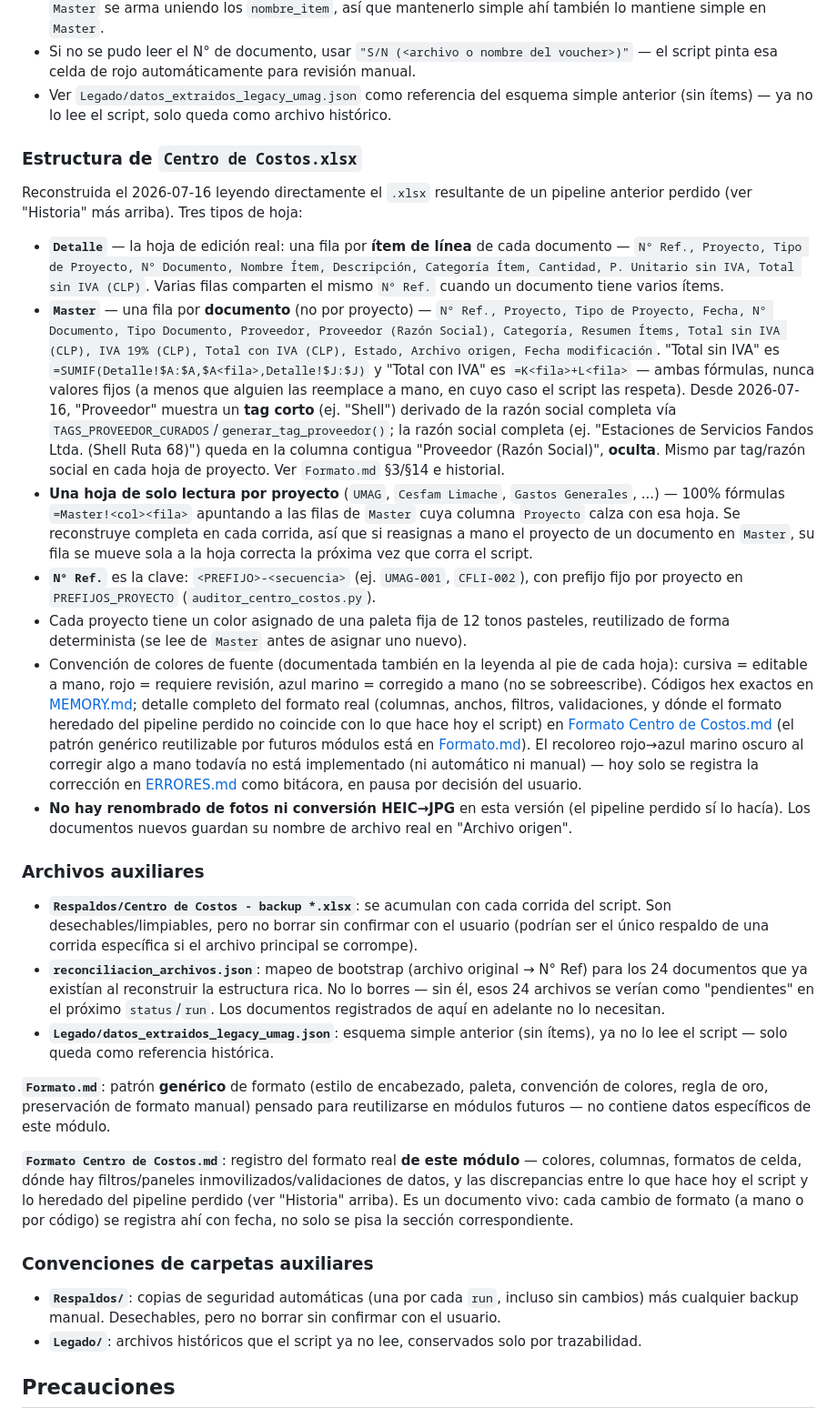
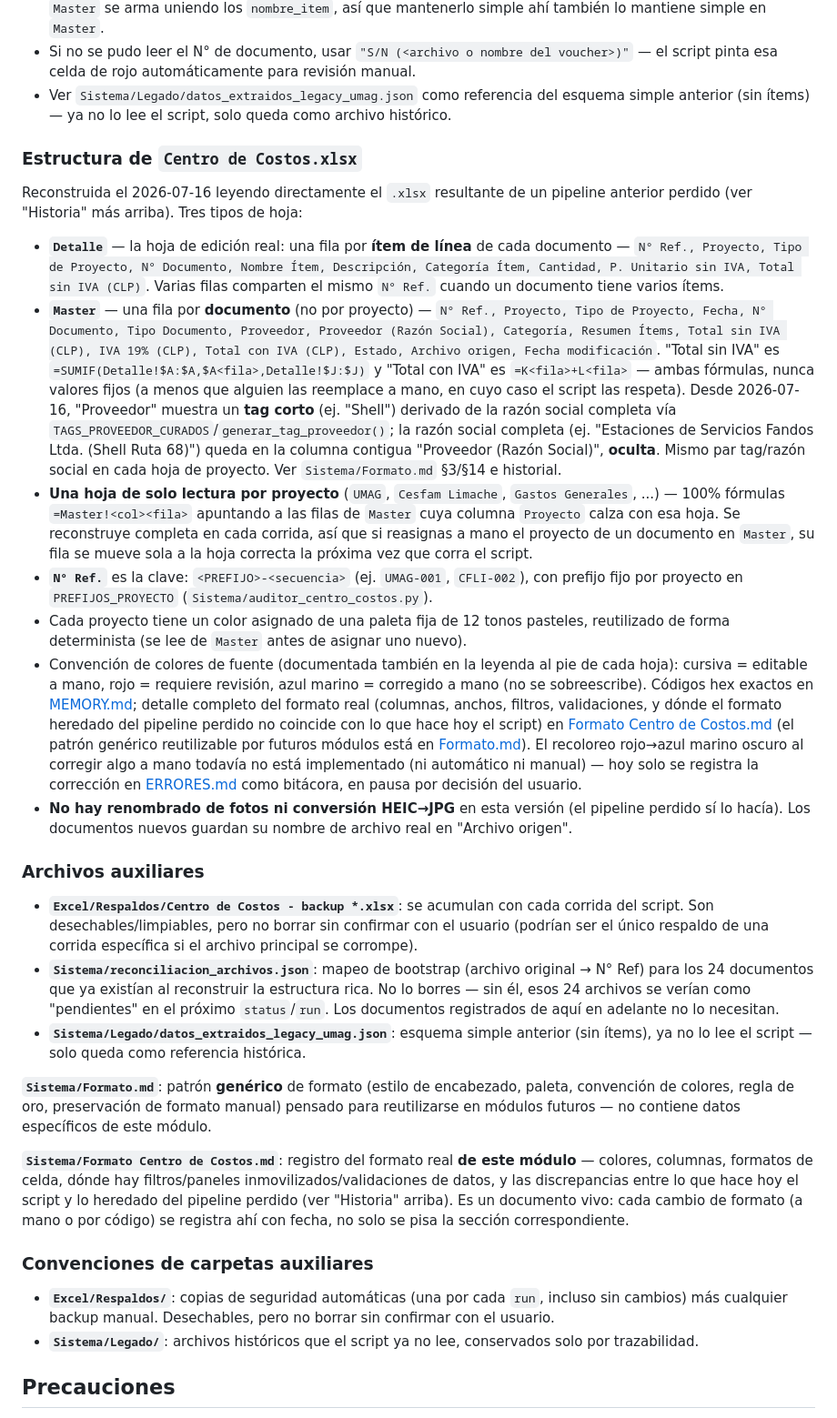
Before and after one commit to cristobal-monzo/finanzas-quempin, a Markdown page: Centro de Costos/CLAUDE.md, the part around one of its changes. Shown at 91% size. Rendered like a GitHub page.

```diff
--- a/Centro de Costos/CLAUDE.md
+++ b/Centro de Costos/CLAUDE.md
@@ -139,7 +149,7 @@ Lista de objetos, uno por documento, **con desglose en ítems de línea**:
 - `"categoria"` es a nivel documento; `"categoria_item"` es a nivel ítem — pueden diferir si un documento mezcla categorías.
 - **`"nombre_item"` = nombre simple y claro del producto** (ej. "Taladro inalámbrico"); **`"descripcion"` = el detalle** (modelo, medidas, especificaciones — ej. "Taladro percutor 20V 13mm s/carbones DCD7781"). **No anotar el código de producto** en ninguno de los dos campos (pedido 2026-07-16). "Resumen Ítems" en `Master` se arma uniendo los `nombre_item`, así que mantenerlo simple ahí también lo mantiene simple en `Master`.
 - Si no se pudo leer el N° de documento, usar `"S/N (<archivo o nombre del voucher>)"` — el script pinta esa celda de rojo automáticamente para revisión manual.
-- Ver `Legado/datos_extraidos_legacy_umag.json` como referencia del esquema simple anterior (sin ítems) — ya no lo lee el script, solo queda como archivo histórico.
+- Ver `Sistema/Legado/datos_extraidos_legacy_umag.json` como referencia del esquema simple anterior (sin ítems) — ya no lo lee el script, solo queda como archivo histórico.
 
 ### Estructura de `Centro de Costos.xlsx`
 
@@ -147,7 +157,7 @@ Reconstruida el 2026-07-16 leyendo directamente el `.xlsx` resultante de un
 pipeline anterior perdido (ver "Historia" más arriba). Tres tipos de hoja:
 
 - **`Detalle`** — la hoja de edición real: una fila por **ítem de línea** de cada documento — `N° Ref., Proyecto, Tipo de Proyecto, N° Documento, Nombre Ítem, Descripción, Categoría Ítem, Cantidad, P. Unitario sin IVA, Total sin IVA (CLP)`. Varias filas comparten el mismo `N° Ref.` cuando un documento tiene varios ítems.
-- **`Master`** — una fila por **documento** (no por proyecto) — `N° Ref., Proyecto, Tipo de Proyecto, Fecha, N° Documento, Tipo Documento, Proveedor, Proveedor (Razón Social), Categoría, Resumen Ítems, Total sin IVA (CLP), IVA 19% (CLP), Total con IVA (CLP), Estado, Archivo origen, Fecha modificación`. "Total sin IVA" es `=SUMIF(Detalle!$A:$A,$A<fila>,Detalle!$J:$J)` y "Total con IVA" es `=K<fila>+L<fila>` — ambas fórmulas, nunca valores fijos (a menos que alguien las reemplace a mano, en cuyo caso el script las respeta). Desde 2026-07-16, "Proveedor" muestra un **tag corto** (ej. "Shell") derivado de la razón social completa vía `TAGS_PROVEEDOR_CURADOS`/`generar_tag_proveedor()`; la razón social completa (ej. "Estaciones de Servicios Fandos Ltda. (Shell Ruta 68)") queda en la columna contigua "Proveedor (Razón Social)", **oculta**. Mismo par tag/razón social en cada hoja de proyecto. Ver `Formato.md` §3/§14 e historial.
+- **`Master`** — una fila por **documento** (no por proyecto) — `N° Ref., Proyecto, Tipo de Proyecto, Fecha, N° Documento, Tipo Documento, Proveedor, Proveedor (Razón Social), Categoría, Resumen Ítems, Total sin IVA (CLP), IVA 19% (CLP), Total con IVA (CLP), Estado, Archivo origen, Fecha modificación`. "Total sin IVA" es `=SUMIF(Detalle!$A:$A,$A<fila>,Detalle!$J:$J)` y "Total con IVA" es `=K<fila>+L<fila>` — ambas fórmulas, nunca valores fijos (a menos que alguien las reemplace a mano, en cuyo caso el script las respeta). Desde 2026-07-16, "Proveedor" muestra un **tag corto** (ej. "Shell") derivado de la razón social completa vía `TAGS_PROVEEDOR_CURADOS`/`generar_tag_proveedor()`; la razón social completa (ej. "Estaciones de Servicios Fandos Ltda. (Shell Ruta 68)") queda en la columna contigua "Proveedor (Razón Social)", **oculta**. Mismo par tag/razón social en cada hoja de proyecto. Ver `Sistema/Formato.md` §3/§14 e historial.
 - **Una hoja de solo lectura por proyecto** (`UMAG`, `Cesfam Limache`, `Gastos Generales`, ...) — 100% fórmulas `=Master!<col><fila>` apuntando a las filas de `Master` cuya columna `Proyecto` calza con esa hoja. Se reconstruye completa en cada corrida, así que si reasignas a mano el proyecto de un documento en `Master`, su fila se mueve sola a la hoja correcta la próxima vez que corra el script.
-- **`N° Ref.`** es la clave: `<PREFIJO>-<secuencia>` (ej. `UMAG-001`, `CFLI-002`), con prefijo fijo por proyecto en `PREFIJOS_PROYECTO` (`auditor_centro_costos.py`).
+- **`N° Ref.`** es la clave: `<PREFIJO>-<secuencia>` (ej. `UMAG-001`, `CFLI-002`), con prefijo fijo por proyecto en `PREFIJOS_PROYECTO` (`Sistema/auditor_centro_costos.py`).
 - Cada proyecto tiene un color asignado de una paleta fija de 12 tonos pasteles, reutilizado de forma determinista (se lee de `Master` antes de asignar uno nuevo).
@@ -156,18 +166,18 @@ pipeline anterior perdido (ver "Historia" más arriba). Tres tipos de hoja:
 
 ### Archivos auxiliares
 
-- **`Respaldos/Centro de Costos - backup *.xlsx`**: se acumulan con cada corrida del script. Son desechables/limpiables, pero no borrar sin confirmar con el usuario (podrían ser el único respaldo de una corrida específica si el archivo principal se corrompe).
-- **`reconciliacion_archivos.json`**: mapeo de bootstrap (archivo original → N° Ref) para los 24 documentos que ya existían al reconstruir la estructura rica. No lo borres — sin él, esos 24 archivos se verían como "pendientes" en el próximo `status`/`run`. Los documentos registrados de aquí en adelante no lo necesitan.
-- **`Legado/datos_extraidos_legacy_umag.json`**: esquema simple anterior (sin ítems), ya no lo lee el script — solo queda como referencia histórica.
+- **`Excel/Respaldos/Centro de Costos - backup *.xlsx`**: se acumulan con cada corrida del script. Son desechables/limpiables, pero no borrar sin confirmar con el usuario (podrían ser el único respaldo de una corrida específica si el archivo principal se corrompe).
+- **`Sistema/reconciliacion_archivos.json`**: mapeo de bootstrap (archivo original → N° Ref) para los 24 documentos que ya existían al reconstruir la estructura rica. No lo borres — sin él, esos 24 archivos se verían como "pendientes" en el próximo `status`/`run`. Los documentos registrados de aquí en adelante no lo necesitan.
+- **`Sistema/Legado/datos_extraidos_legacy_umag.json`**: esquema simple anterior (sin ítems), ya no lo lee el script — solo queda como referencia histórica.
 
-**`Formato.md`**: patrón **genérico** de formato (estilo de encabezado, paleta, convención de colores, regla de oro, preservación de formato manual) pensado para reutilizarse en módulos futuros — no contiene datos específicos de este módulo.
+**`Sistema/Formato.md`**: patrón **genérico** de formato (estilo de encabezado, paleta, convención de colores, regla de oro, preservación de formato manual) pensado para reutilizarse en módulos futuros — no contiene datos específicos de este módulo.
 
-**`Formato Centro de Costos.md`**: registro del formato real **de este módulo** — colores, columnas, formatos de celda, dónde hay filtros/paneles inmovilizados/validaciones de datos, y las discrepancias entre lo que hace hoy el script y lo heredado del pipeline perdido (ver "Historia" arriba). Es un documento vivo: cada cambio de formato (a mano o por código) se registra ahí con fecha, no solo se pisa la sección correspondiente.
+**`Sistema/Formato Centro de Costos.md`**: registro del formato real **de este módulo** — colores, columnas, formatos de celda, dónde hay filtros/paneles inmovilizados/validaciones de datos, y las discrepancias entre lo que hace hoy el script y lo heredado del pipeline perdido (ver "Historia" arriba). Es un documento vivo: cada cambio de formato (a mano o por código) se registra ahí con fecha, no solo se pisa la sección correspondiente.
 
 ### Convenciones de carpetas auxiliares
 
-- **`Respaldos/`**: copias de seguridad automáticas (una por cada `run`, incluso sin cambios) más cualquier backup manual. Desechables, pero no borrar sin confirmar con el usuario.
-- **`Legado/`**: archivos históricos que el script ya no lee, conservados solo por trazabilidad.
+- **`Excel/Respaldos/`**: copias de seguridad automáticas (una por cada `run`, incluso sin cambios) más cualquier backup manual. Desechables, pero no borrar sin confirmar con el usuario.
+- **`Sistema/Legado/`**: archivos históricos que el script ya no lee, conservados solo por trazabilidad.
 
 ## Precauciones
 
```
Also changed, not shown: other parts of Centro de Costos/CLAUDE.md (+28 -18 lines).
